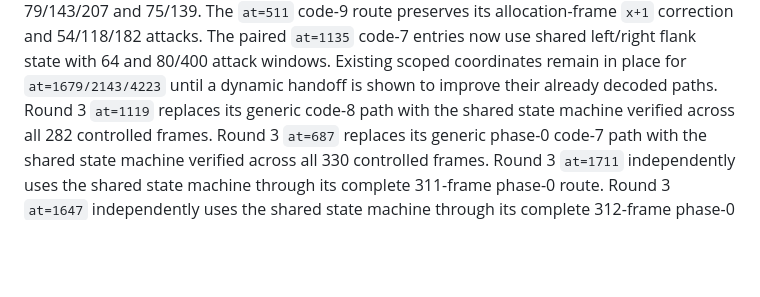
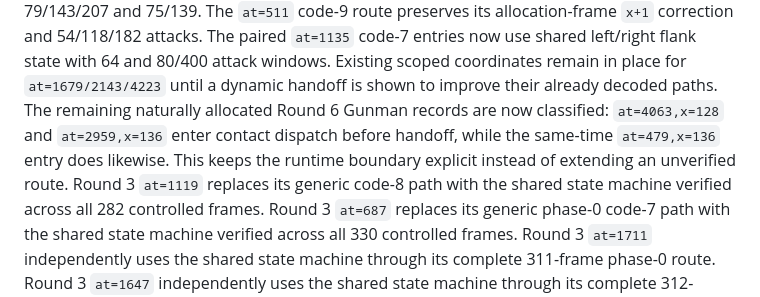
Before and after one commit to xrdavies/gun.smoke, a Markdown page: docs/implementation-plan.md, the part around the change. Drawn GitHub-style; blank space fills up the shorter version.

Commit message:
docs: record round six side gunman parity

```diff
--- a/docs/implementation-plan.md
+++ b/docs/implementation-plan.md
@@ -166,6 +166,10 @@ their measured lunge dispatches, with attacks at 79/143/207 and 75/139. The
 left/right flank state with 64 and 80/400 attack windows. Existing scoped
 coordinates remain in place for `at=1679/2143/4223` until a dynamic handoff is
 shown to improve their already decoded paths.
+The remaining naturally allocated Round 6 Gunman records are now classified:
+`at=4063,x=128` and `at=2959,x=136` enter contact dispatch before handoff,
+while the same-time `at=479,x=136` entry does likewise. This keeps the runtime
+boundary explicit instead of extending an unverified route.
 Round 3 `at=1119` replaces its generic code-8 path with the shared state
 machine verified across all 282 controlled frames.
 Round 3 `at=687` replaces its generic phase-0 code-7 path with the shared state
```
Also changed, not shown: docs/reference-rom.md (+4 -0 lines).
